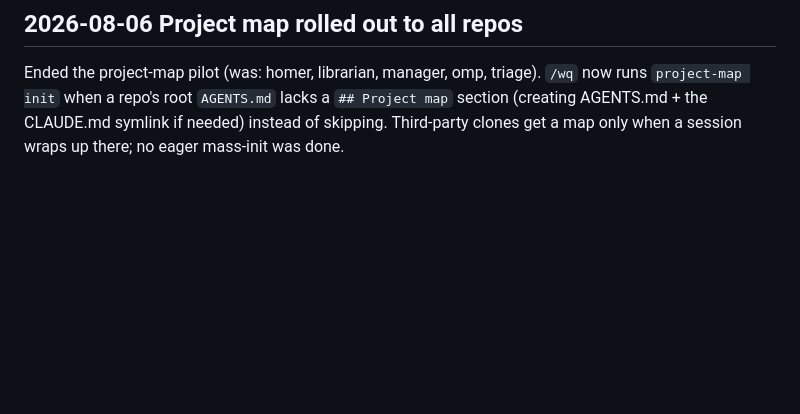
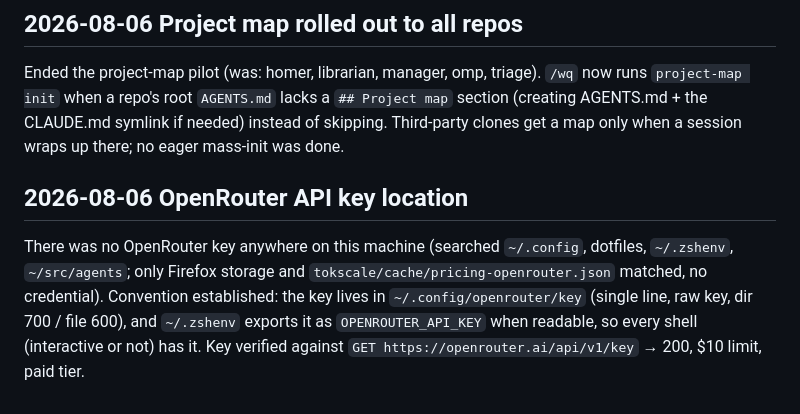
Before and after one commit to svankina/agents, a Markdown page: NOTES.md, the part around the change. Rendered like a GitHub page; blank space fills up the shorter version.

Commit message:
NOTES: record OpenRouter key location and omp wiring

```diff
--- a/NOTES.md
+++ b/NOTES.md
@@ -166,3 +166,12 @@ tests pass. Marker detection mirrors tester lib/playgrounds/active.py.
 ## 2026-08-06 Project map rolled out to all repos
 
 Ended the project-map pilot (was: homer, librarian, manager, omp, triage). `/wq` now runs `project-map init` when a repo's root `AGENTS.md` lacks a `## Project map` section (creating AGENTS.md + the CLAUDE.md symlink if needed) instead of skipping. Third-party clones get a map only when a session wraps up there; no eager mass-init was done.
+
+## 2026-08-06 OpenRouter API key location
+
+There was no OpenRouter key anywhere on this machine (searched `~/.config`, dotfiles,
+`~/.zshenv`, `~/src/agents`; only Firefox storage and `tokscale/cache/pricing-openrouter.json`
+matched, no credential). Convention established: the key lives in `~/.config/openrouter/key`
+(single line, raw key, dir 700 / file 600), and `~/.zshenv` exports it as
+`OPENROUTER_API_KEY` when readable, so every shell (interactive or not) has it. Key verified
+against `GET https://openrouter.ai/api/v1/key` → 200, $10 limit, paid tier.
```
